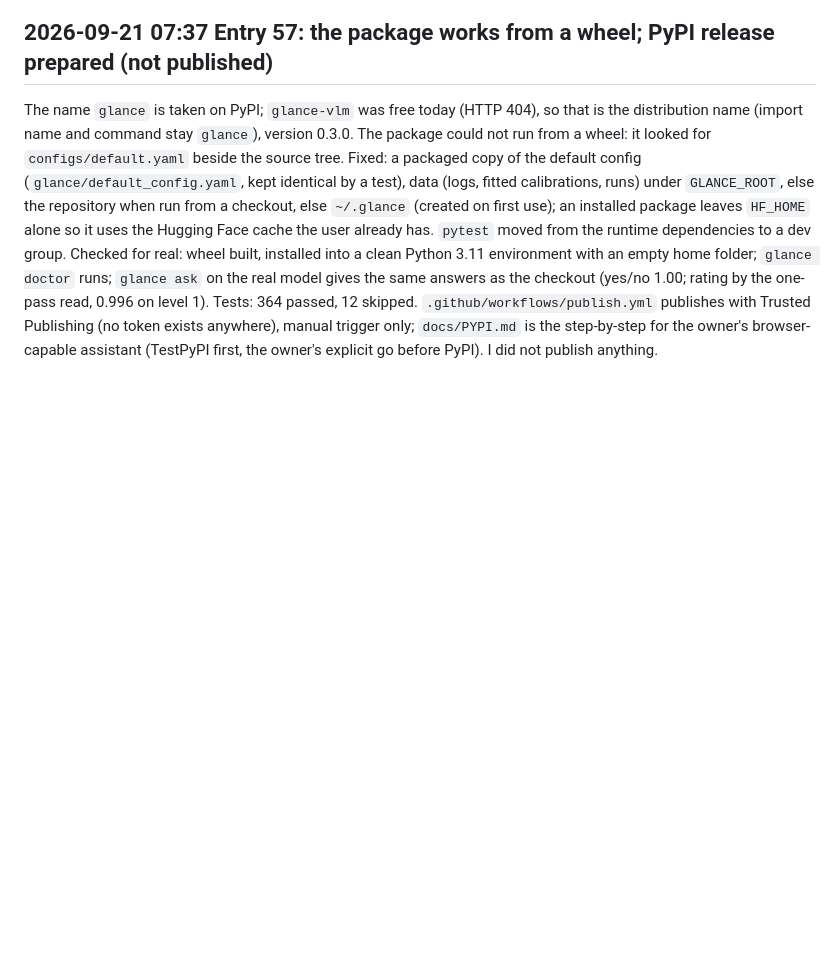
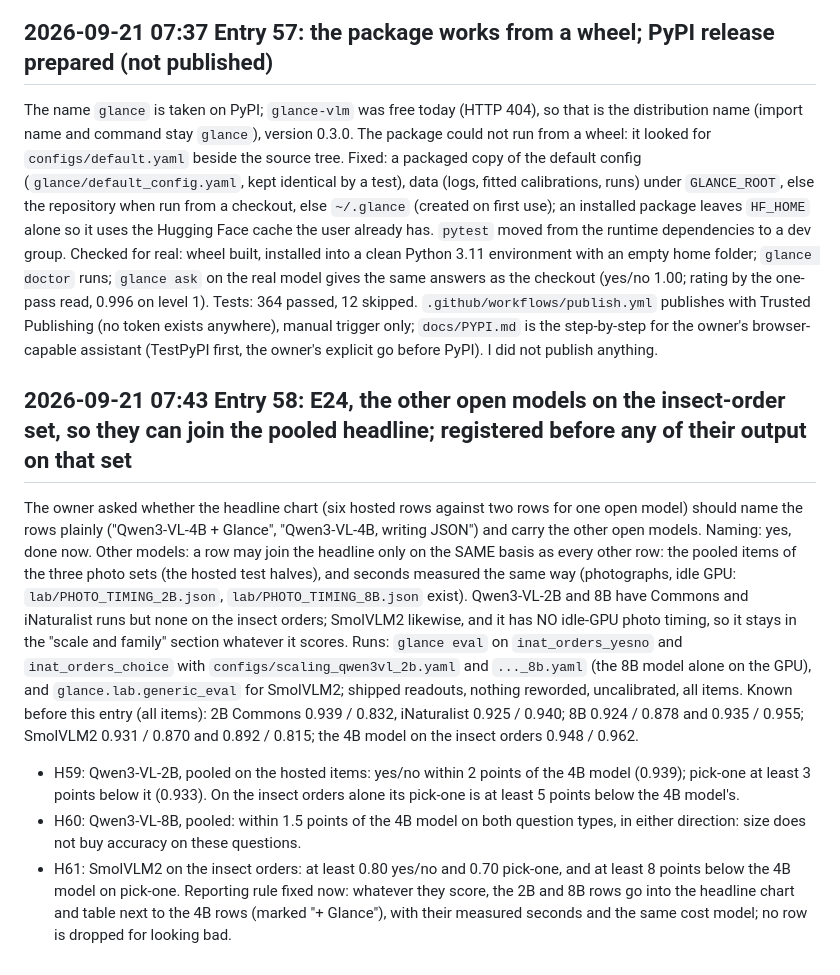
Before and after one commit to yoheinakajima/glance, a Markdown page: lab/NOTES.md, the part around the change. GitHub-like rendering; blank space fills up the shorter version.

Commit message:
entry 58: E24 registered before any output of the other open models on the insect-order set (H59-H61; reporting rule)
Co-Authored-By: Claude Fable 5.1 <noreply@anthropic.com>

```diff
--- a/lab/NOTES.md
+++ b/lab/NOTES.md
@@ -2040,3 +2040,23 @@ empty home folder; `glance doctor` runs; `glance ask` on the real model gives th
 rating by the one-pass read, 0.996 on level 1). Tests: 364 passed, 12 skipped. `.github/workflows/publish.yml` publishes with
 Trusted Publishing (no token exists anywhere), manual trigger only; `docs/PYPI.md` is the step-by-step for the owner's
 browser-capable assistant (TestPyPI first, the owner's explicit go before PyPI). I did not publish anything.
+
+## 2026-09-21 07:43 Entry 58: E24, the other open models on the insect-order set, so they can join the pooled headline; registered before any of their output on that set
+
+The owner asked whether the headline chart (six hosted rows against two rows for one open model) should name the rows plainly
+("Qwen3-VL-4B + Glance", "Qwen3-VL-4B, writing JSON") and carry the other open models. Naming: yes, done now. Other models: a row
+may join the headline only on the SAME basis as every other row: the pooled items of the three photo sets (the hosted test
+halves), and seconds measured the same way (photographs, idle GPU: `lab/PHOTO_TIMING_2B.json`, `lab/PHOTO_TIMING_8B.json`
+exist). Qwen3-VL-2B and 8B have Commons and iNaturalist runs but none on the insect orders; SmolVLM2 likewise, and it has NO
+idle-GPU photo timing, so it stays in the "scale and family" section whatever it scores. Runs: `glance eval` on
+`inat_orders_yesno` and `inat_orders_choice` with `configs/scaling_qwen3vl_2b.yaml` and `..._8b.yaml` (the 8B model alone on the
+GPU), and `glance.lab.generic_eval` for SmolVLM2; shipped readouts, nothing reworded, uncalibrated, all items.
+Known before this entry (all items): 2B Commons 0.939 / 0.832, iNaturalist 0.925 / 0.940; 8B 0.924 / 0.878 and 0.935 / 0.955;
+SmolVLM2 0.931 / 0.870 and 0.892 / 0.815; the 4B model on the insect orders 0.948 / 0.962.
+- H59: Qwen3-VL-2B, pooled on the hosted items: yes/no within 2 points of the 4B model (0.939); pick-one at least 3 points below
+  it (0.933). On the insect orders alone its pick-one is at least 5 points below the 4B model's.
+- H60: Qwen3-VL-8B, pooled: within 1.5 points of the 4B model on both question types, in either direction: size does not buy
+  accuracy on these questions.
+- H61: SmolVLM2 on the insect orders: at least 0.80 yes/no and 0.70 pick-one, and at least 8 points below the 4B model on pick-one.
+Reporting rule fixed now: whatever they score, the 2B and 8B rows go into the headline chart and table next to the 4B rows
+(marked "+ Glance"), with their measured seconds and the same cost model; no row is dropped for looking bad.
```
